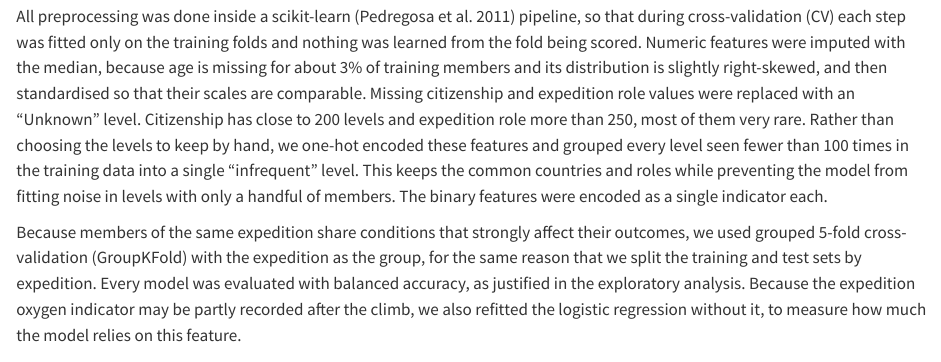
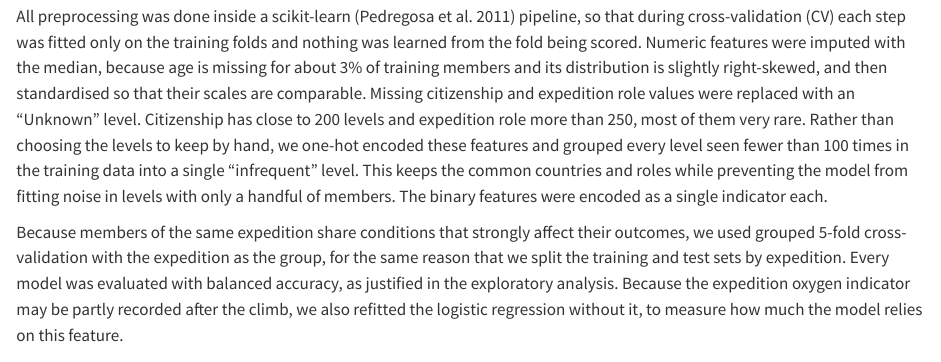
Before and after one commit to UBC-MDS-2026-27/DSCI-522-Group4, a Quarto document (analysis/himalayan-summit-prediction.qmd): the page in a window 1100 px wide, from 7690 px down. Rendered offline with R 4.5, knitr and Pandoc in place of Quarto, with nearby package versions; some code elsewhere in the file could not run offline; long lines of code are wrapped.

Commit message:
Remove code name from Methods, delete placeholders and add rendered report

````diff
--- a/analysis/himalayan-summit-prediction.qmd
+++ b/analysis/himalayan-summit-prediction.qmd
@@ -292,7 +292,7 @@ We used twelve predictors: five numeric features (year, age, team size, number o
 
 All preprocessing was done inside a scikit-learn (Pedregosa et al. 2011) pipeline, so that during cross-validation (CV) each step was fitted only on the training folds and nothing was learned from the fold being scored. Numeric features were imputed with the median, because age is missing for about 3% of training members and its distribution is slightly right-skewed, and then standardised so that their scales are comparable. Missing citizenship and expedition role values were replaced with an "Unknown" level. Citizenship has close to 200 levels and expedition role more than 250, most of them very rare. Rather than choosing the levels to keep by hand, we one-hot encoded these features and grouped every level seen fewer than 100 times in the training data into a single "infrequent" level. This keeps the common countries and roles while preventing the model from fitting noise in levels with only a handful of members. The binary features were encoded as a single indicator each.
 
-Because members of the same expedition share conditions that strongly affect their outcomes, we used grouped 5-fold cross-validation (GroupKFold) with the expedition as the group, for the same reason that we split the training and test sets by expedition. Every model was evaluated with balanced accuracy, as justified in the exploratory analysis. Because the expedition oxygen indicator may be partly recorded after the climb, we also refitted the logistic regression without it, to measure how much the model relies on this feature.
+Because members of the same expedition share conditions that strongly affect their outcomes, we used grouped 5-fold cross-validation with the expedition as the group, for the same reason that we split the training and test sets by expedition. Every model was evaluated with balanced accuracy, as justified in the exploratory analysis. Because the expedition oxygen indicator may be partly recorded after the climb, we also refitted the logistic regression without it, to measure how much the model relies on this feature.
 
 ```{python}
 from sklearn.compose import make_column_transformer
````
Also changed, not shown: analysis/himalayan-summit-prediction.html (added), 3 other files.
